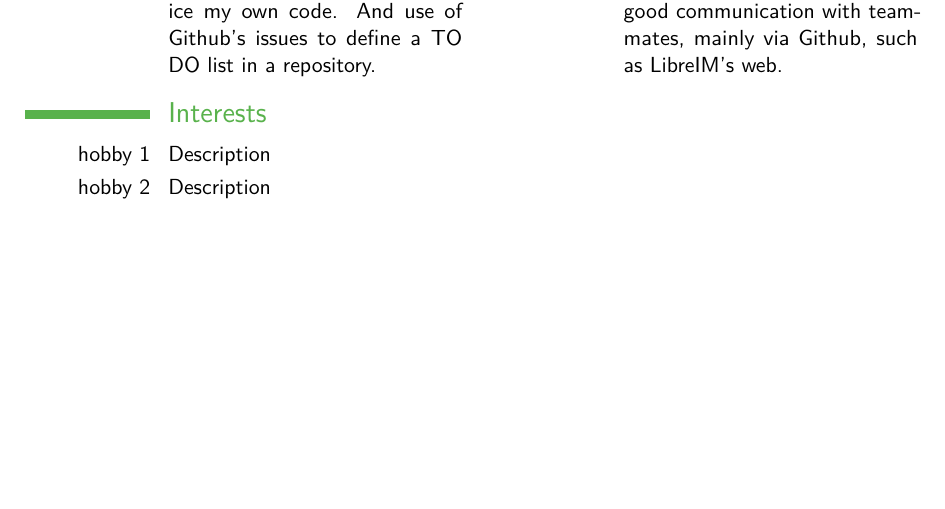
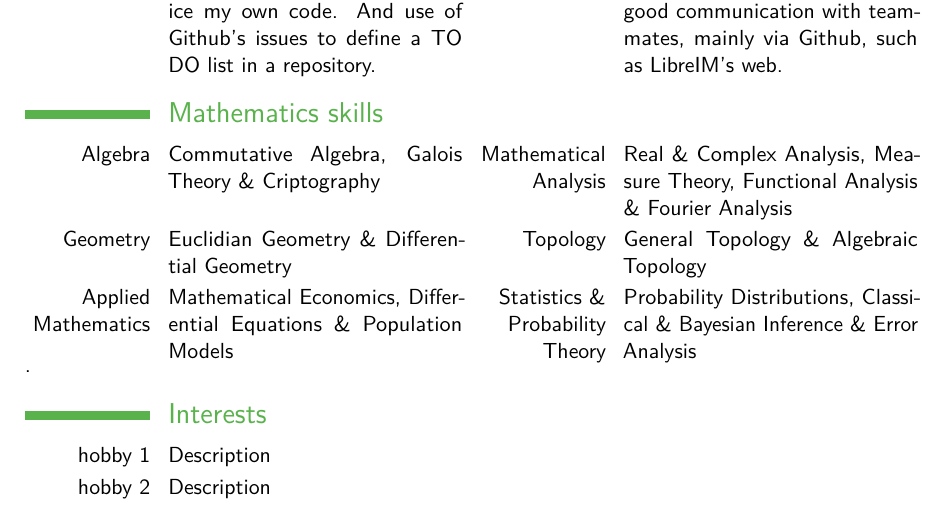
Before and after one commit to oxcar103/CV, a LaTeX CV (main.tex): part of page 2 of 3, cut so that both start at the same text, the shorter picture padded with empty space. Compiled offline with pdfLaTeX.

Commit message:
Mathematics skills

```diff
--- a/main.tex
+++ b/main.tex
@@ -77,6 +77,11 @@
 \cvdoubleitem{Operating System}{Windows, Linux(Fedora, Ubuntu, Debian, Bodhi)}{Frameworks}{Lex, Openocd, Openssl, Weka}
 \cvdoubleitem{Organization}{Use of git and his tags to organice my own code. And use of Github's issues to define a TO DO list in a repository.}{Team Work}{Efficient task organization and good communication with teammates, mainly via Github, such as LibreIM's web.}
 
+\section{Mathematics skills}
+\cvdoubleitem{Algebra}{Commutative Algebra, Galois Theory \& Criptography}{Mathematical Analysis}{Real \& Complex Analysis, Measure Theory, Functional Analysis \& Fourier Analysis}
+\cvdoubleitem{Geometry}{Euclidian Geometry \& Differential Geometry}{Topology}{General Topology \& Algebraic Topology}
+\cvdoubleitem{Applied Mathematics}{Mathematical Economics, Differential Equations \& Population Models}{Statistics \& Probability Theory}{Probability Distributions, Classical \& Bayesian Inference \& Error Analysis}.
+
 \section{Interests}
 \cvitem{hobby 1}{Description}
 \cvitem{hobby 2}{Description}
```
